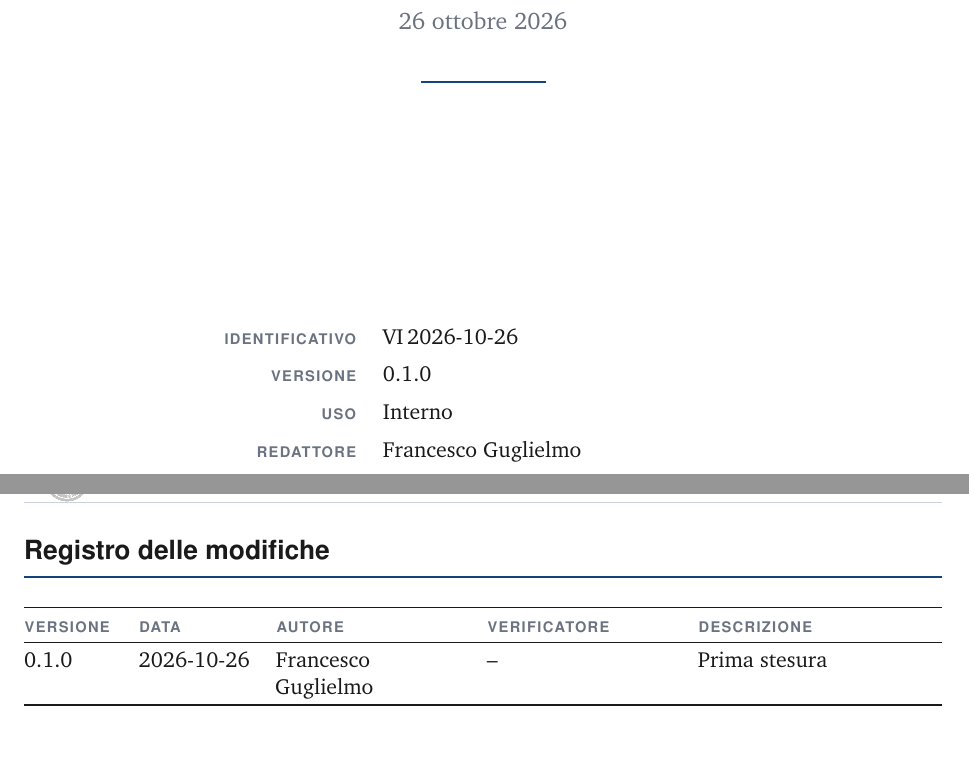
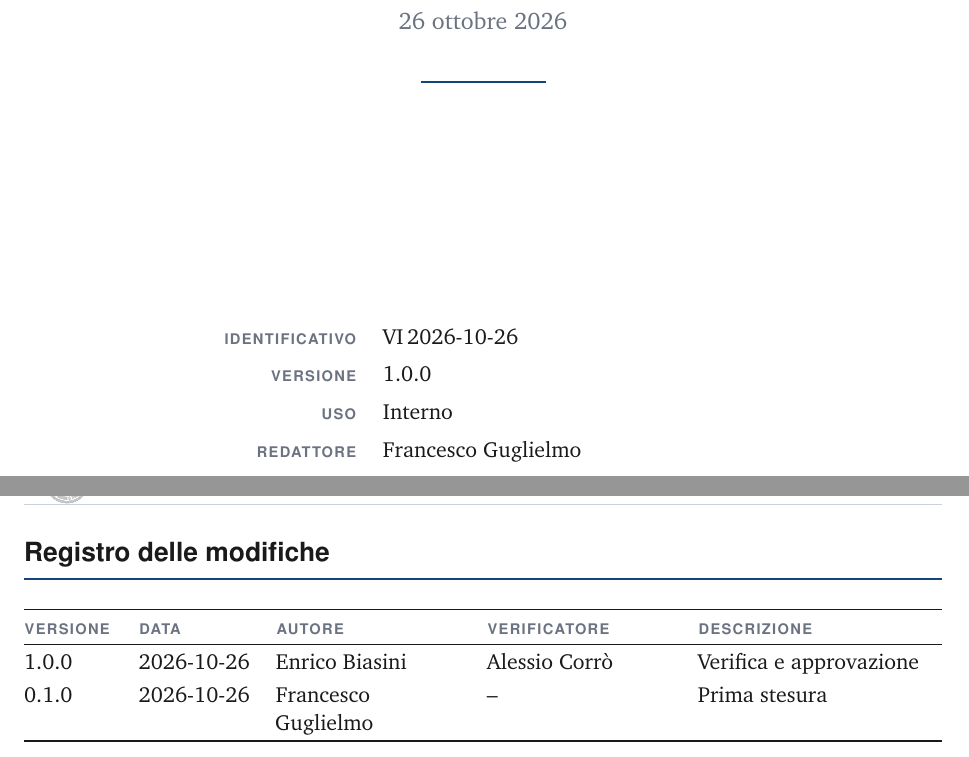
Before and after one commit to firestone109/docs, a LaTeX document (verbali/interni/VI prova con gaetano.tex): two parts of pages 1 and 2 of 3, joined at a grey line, cut so that both start at the same text. Compiled offline with pdfLaTeX.

Commit message:
verificona

```diff
--- a/verbali/interni/VI prova con gaetano.tex
+++ b/verbali/interni/VI prova con gaetano.tex
@@ -37,6 +37,7 @@
 %  (con la data del giorno e le chiavi giuste):
 %  \modifica{1.0.0}{2026-10-27}{guglielmo}{corro}{Verifica e approvazione}
 % ---------------------------------------------------------------------
+\modifica{1.0.0}{2026-10-26}{biasini}{corro}{Verifica e approvazione}
 \modifica{0.1.0}{2026-10-26}{guglielmo}{--}{Prima stesura}
 
 \begin{document}
```
